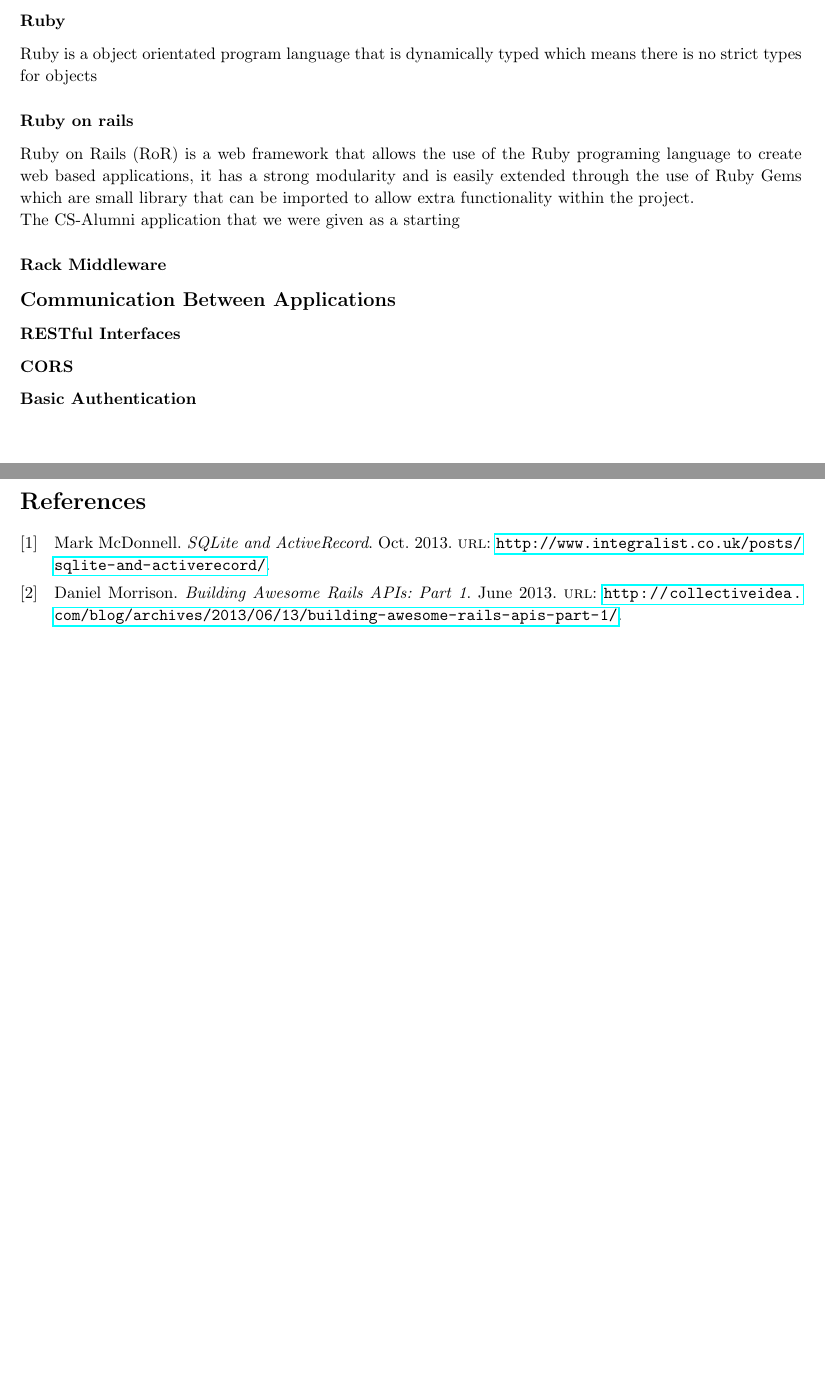
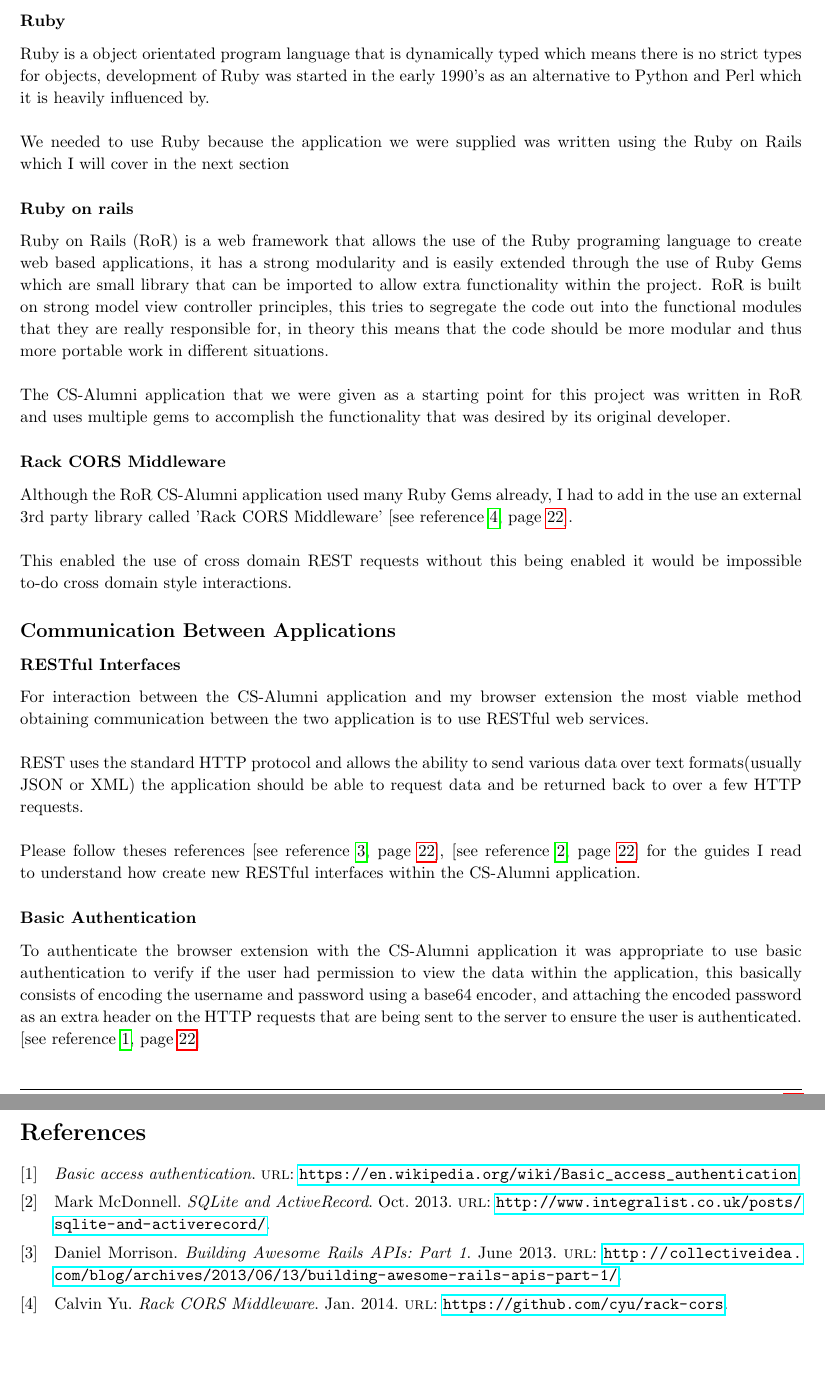
Before and after one commit to XeTK/SE31520, a LaTeX document (Report/report.tex): two parts of pages 17 and 22 of 22, joined at a grey line, cut so that both start at the same text. Compiled offline with pdfLaTeX.

Commit message:
did some more of the report

```diff
--- a/Report/report.tex
+++ b/Report/report.tex
@@ -36,6 +36,8 @@
 
 \bibliography{main.bib}
 \graphicspath{ {images/} }
+
+\addbibresource{}
 
 % Margins
 \topmargin=-0.45in
@@ -457,23 +456,35 @@ I have used this for all my unit testing for the JavaScript libraries that I hav
 
 \subsubsection{Ruby}
 
-Ruby is a object orientated program language that is dynamically typed which means there is no strict types for objects
+Ruby is a object orientated program language that is dynamically typed which means there is no strict types for objects, development of Ruby was started in the early 1990's as an alternative to Python and Perl which it is heavily influenced by.\\
+\\
+We needed to use Ruby because the application we were supplied was written using the Ruby on Rails which I will cover in the next section
 
 \subsubsection{Ruby on rails}
 
-Ruby on Rails (RoR) is a web framework that allows the use of the Ruby programing language to create web based applications, it has a strong modularity and is easily extended through the use of Ruby Gems which are small library that can be imported to allow extra functionality within the project.
+Ruby on Rails (RoR) is a web framework that allows the use of the Ruby programing language to create web based applications, it has a strong modularity and is easily extended through the use of Ruby Gems which are small library that can be imported to allow extra functionality within the project. RoR is built on strong model view controller principles, this tries to segregate the code out into the functional modules that they are really responsible for, in theory this means that the code should be more modular and thus more portable work in different situations.\\
+\\
+The CS-Alumni application that we were given as a starting point for this project was written in RoR and uses multiple gems to accomplish the functionality that was desired by its original developer.
 
-The CS-Alumni application that we were given as a starting
+\subsubsection{Rack CORS Middleware}
 
-\subsubsection{Rack Middleware}
+Although the RoR CS-Alumni application used many Ruby Gems already, I had to add in the use an external 3rd party library called 'Rack CORS Middleware' \cite[see reference][page \pageref{LastPage}]{cors:2014:online}.\\
+\\
+This enabled the use of cross domain REST requests without this being enabled it would be impossible to-do cross domain style interactions.
 
 \subsection{Communication Between Applications}
 
 \subsubsection{RESTful Interfaces}
 
-\subsubsection{CORS}
+For interaction between the CS-Alumni application and my browser extension the most viable method obtaining communication between the two application is to use RESTful web services.\\
+\\
+REST uses the standard HTTP protocol and allows the ability to send various data over text formats(usually JSON or XML) the application should be able to request data and be returned back to over a few HTTP requests. \\
+\\
+Please follow theses references \cite[see reference][page \pageref{LastPage}]{bara:2013:online}, \cite[see reference][page \pageref{LastPage}]{saa:2013:online} for the guides I read to understand how create new RESTful interfaces within the CS-Alumni application.
 
 \subsubsection{Basic Authentication}
+
+To authenticate the browser extension with the CS-Alumni application it was appropriate to use basic authentication to verify if the user had permission to view the data within the application, this basically consists of encoding the username and password using a base64 encoder, and attaching the encoded password as an extra header on the HTTP requests that are being sent to the server to ensure the user is authenticated. \cite[see reference][page \pageref{LastPage}]{wp:2014:online}
 
 %-- Evaluation.
 \newpage
```
Also changed, not shown: Report/main.bib (+15 -0 lines), Report/report.bbl, Report/report.pdf, Report/report.tex (3 more changed lines), 13 other files.
